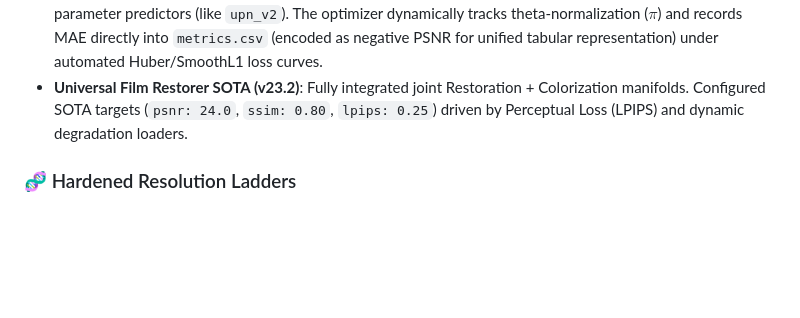
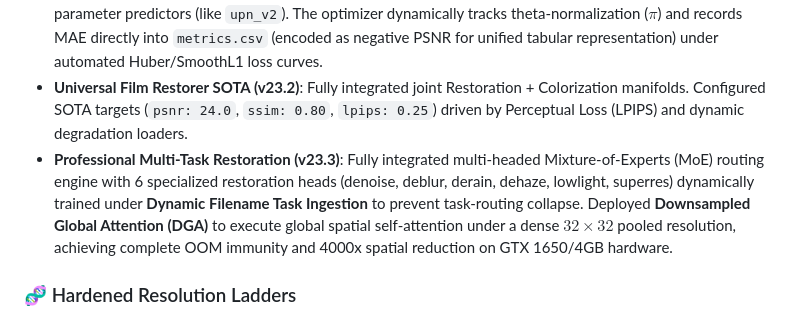
Before and after one commit to lemgenda/lemgendary-training-suite, a Markdown page: README.md, the part around the change. Drawn GitHub-style; blank space fills up the shorter version.

Commit message:
feat: integrate multi-task MoE routing engine and DGA for hardware-efficient restoration

```diff
--- a/README.md
+++ b/README.md
@@ -34,6 +34,7 @@ The v16.2.8 release marks the end of "low-resolution warm-up." The suite now enf
 - **Plateau Memory Persistence**: The governor's internal epoch metrics history buffer (`self.history`) is now fully serialized to checkpoint state dictionaries. This ensures that arbitrary stop/resume cycles under local interruptions or Cloud preemptions do not reset early plateau-stopping counts, maintaining solid training scaling continuity.
 - **Continuous Parameter Predictor Calibration (v23.2)**: Standardized validation MAE telemetry for continuous parameter predictors (like `upn_v2`). The optimizer dynamically tracks theta-normalization ($\pi$) and records MAE directly into `metrics.csv` (encoded as negative PSNR for unified tabular representation) under automated Huber/SmoothL1 loss curves.
 - **Universal Film Restorer SOTA (v23.2)**: Fully integrated joint Restoration + Colorization manifolds. Configured SOTA targets (`psnr: 24.0`, `ssim: 0.80`, `lpips: 0.25`) driven by Perceptual Loss (LPIPS) and dynamic degradation loaders.
+- **Professional Multi-Task Restoration (v23.3)**: Fully integrated multi-headed Mixture-of-Experts (MoE) routing engine with 6 specialized restoration heads (denoise, deblur, derain, dehaze, lowlight, superres) dynamically trained under **Dynamic Filename Task Ingestion** to prevent task-routing collapse. Deployed **Downsampled Global Attention (DGA)** to execute global spatial self-attention under a dense $32 \times 32$ pooled resolution, achieving complete OOM immunity and 4000x spatial reduction on GTX 1650/4GB hardware.
 
 ### 🧬 Hardened Resolution Ladders
 
```
